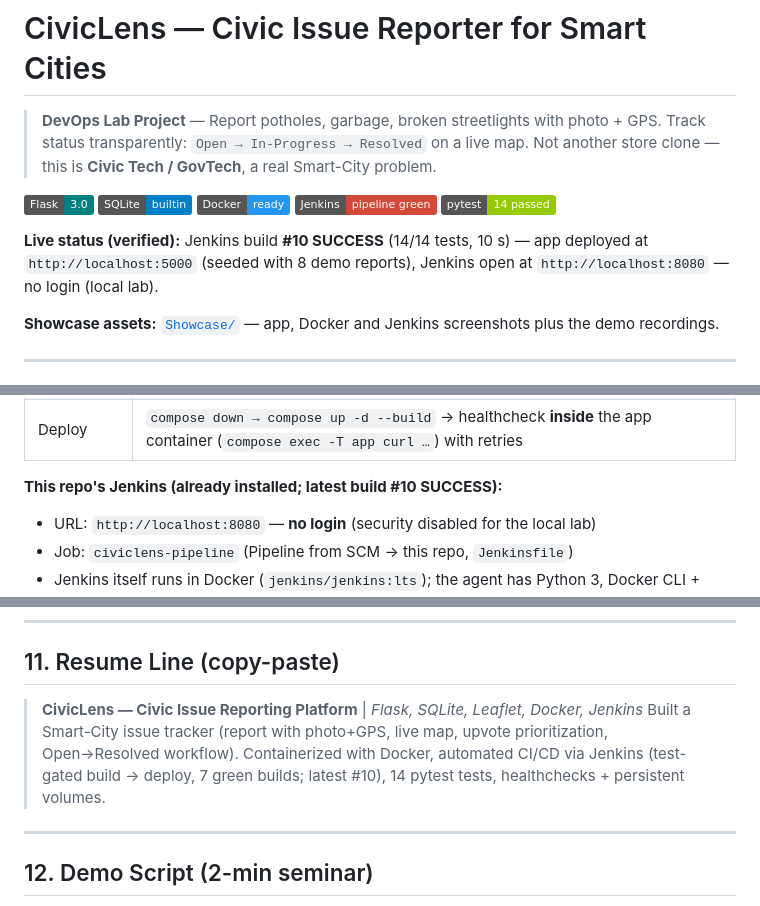
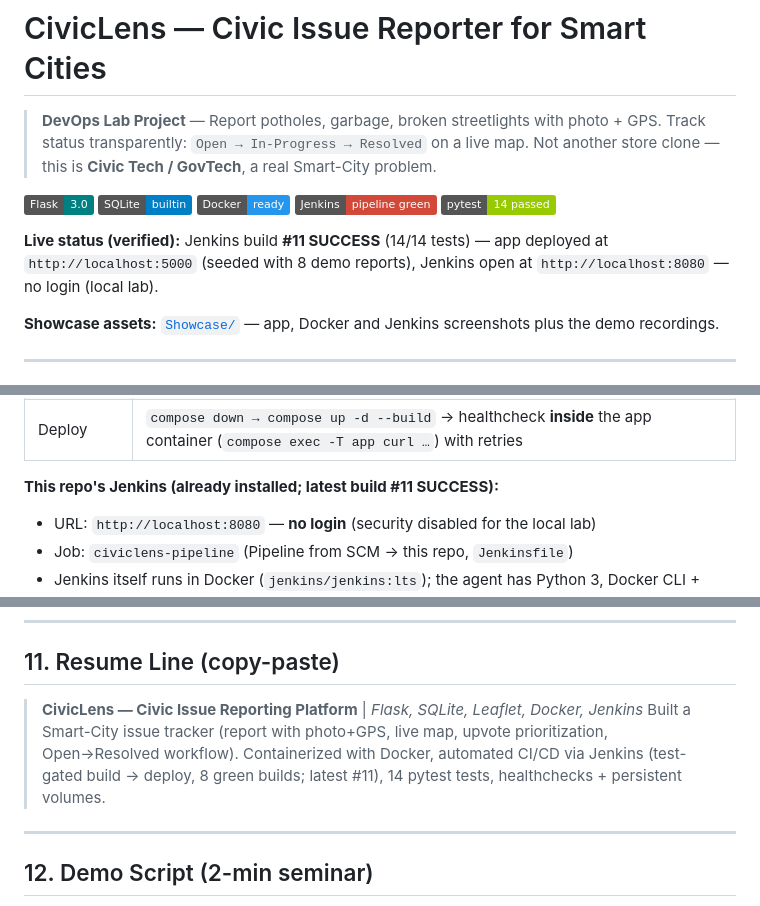
Before and after one commit to Harshavardhan1636/CivicLens, a Markdown page: README.md, 3 parts joined by grey strips. GitHub-like rendering; badges without logos.

```diff
--- a/README.md
+++ b/README.md
@@ -5,7 +5,7 @@
 
 ![Stack](https://img.shields.io/badge/Flask-3.0-teal) ![DB](https://img.shields.io/badge/SQLite-builtin-blue) ![Docker](https://img.shields.io/badge/Docker-ready-2496ED) ![Jenkins](https://img.shields.io/badge/Jenkins-pipeline_green-D24939) ![Tests](https://img.shields.io/badge/pytest-14_passed-green)
 
-**Live status (verified):** Jenkins build **#10 SUCCESS** (14/14 tests, 10 s) — app deployed at `http://localhost:5000` (seeded with 8 demo reports), Jenkins open at `http://localhost:8080` — no login (local lab).
+**Live status (verified):** Jenkins build **#11 SUCCESS** (14/14 tests) — app deployed at `http://localhost:5000` (seeded with 8 demo reports), Jenkins open at `http://localhost:8080` — no login (local lab).
 
 **Showcase assets:** [`Showcase/`](Showcase/) — app, Docker and Jenkins screenshots plus the demo recordings.
 
@@ -168,7 +168,7 @@ Checkout → Install Dependencies → Test → Docker Build → Deploy
 | Docker Build | `docker build -t civiclens:<BUILD_NUMBER>` + tag `latest` |
 | Deploy | `compose down → compose up -d --build` → healthcheck **inside** the app container (`compose exec -T app curl …`) with retries |
 
-**This repo's Jenkins (already installed; latest build #10 SUCCESS):**
+**This repo's Jenkins (already installed; latest build #11 SUCCESS):**
 - URL: `http://localhost:8080` — **no login** (security disabled for the local lab)
 - Job: `civiclens-pipeline` (Pipeline from SCM → this repo, `Jenkinsfile`)
 - Jenkins itself runs in Docker (`jenkins/jenkins:lts`); the agent has Python 3, Docker CLI + Compose v2 via the host socket, and git + pipeline plugins
@@ -209,7 +209,7 @@ Browser E2E also verified: report submit → detail → upvote → status change
 ## 11. Resume Line (copy-paste)
 
 > **CivicLens — Civic Issue Reporting Platform** | *Flask, SQLite, Leaflet, Docker, Jenkins*
-> Built a Smart-City issue tracker (report with photo+GPS, live map, upvote prioritization, Open→Resolved workflow). Containerized with Docker, automated CI/CD via Jenkins (test-gated build → deploy, 7 green builds; latest #10), 14 pytest tests, healthchecks + persistent volumes.
+> Built a Smart-City issue tracker (report with photo+GPS, live map, upvote prioritization, Open→Resolved workflow). Containerized with Docker, automated CI/CD via Jenkins (test-gated build → deploy, 8 green builds; latest #11), 14 pytest tests, healthchecks + persistent volumes.
 
 ---
 
```
Also changed, not shown: Showcase/README.md (+4 -1 lines), docs/PROJECT_REPORT.md (+1 -1 lines).
